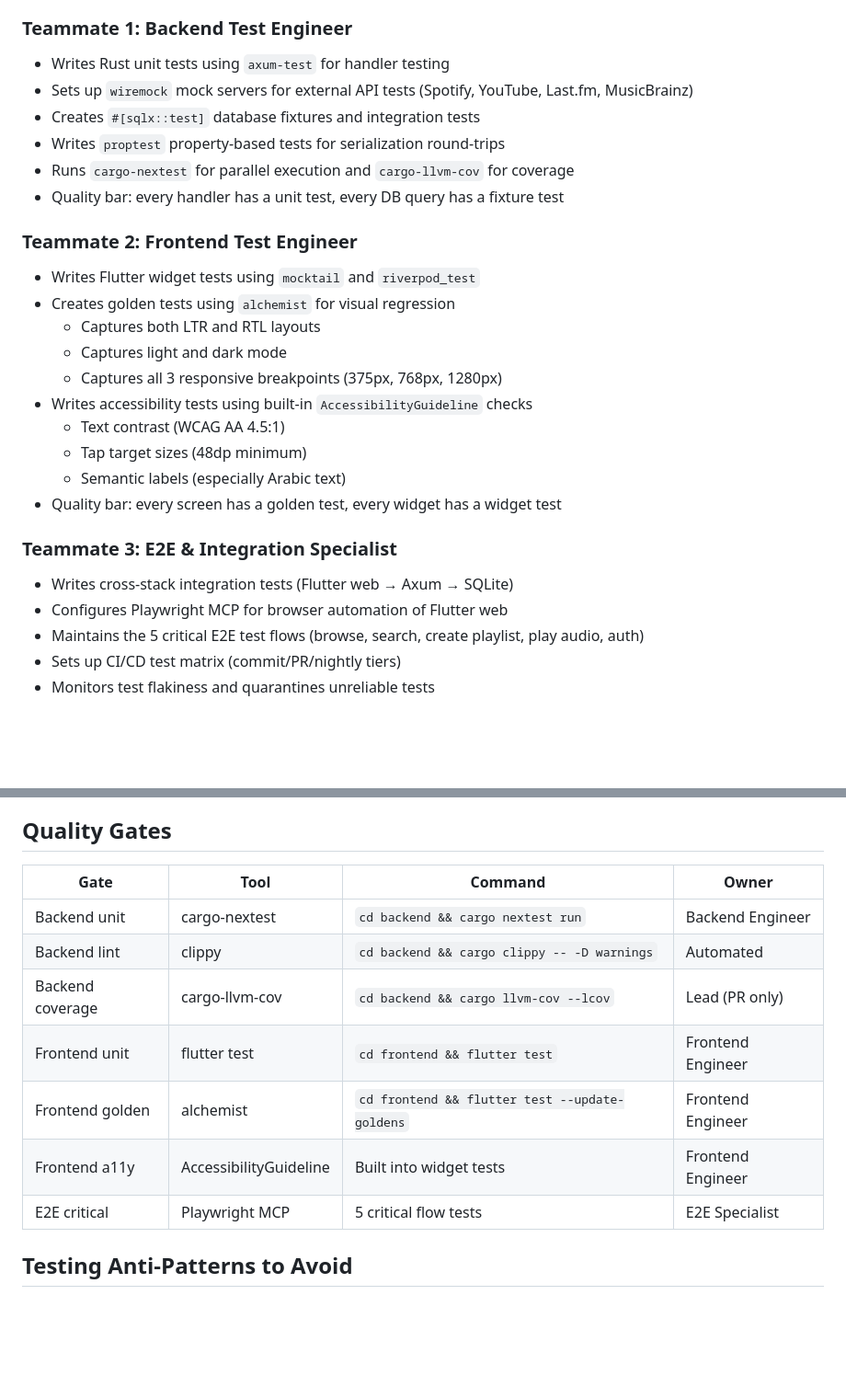
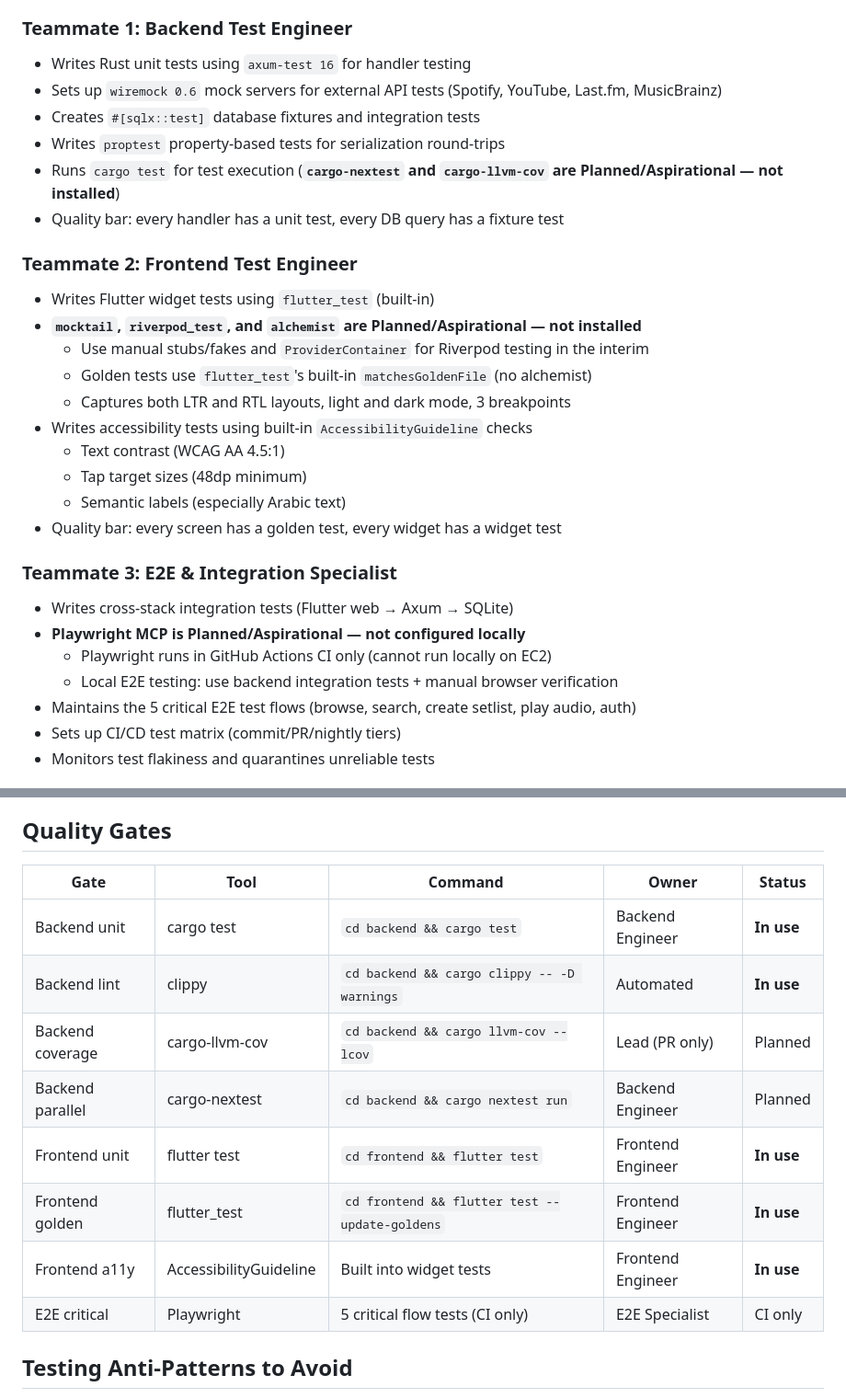
Before and after one commit to step2this/ethnomusicology, a Markdown page: .claude/agents/testing-team.md, 2 parts joined by grey strips. Shown at 92% size. GitHub-like rendering; blank space fills up the shorter version.

Commit message:
Update ux-team and testing-team agents for DJ-first pivot + actual tooling
- ux-team.md: Replace occasion-first project context with DJ-first framing
  (natural language prompts, harmonic mixing, crossfade previews, conversational
  refinement). Occasion features demoted to secondary. Update Interaction
  Designer component list (setlist builder, refinement panel) and Visual QA
  occasion theme note.

- testing-team.md: Annotate tools not installed (cargo-nextest, cargo-llvm-cov,
  alchemist, mocktail, riverpod_test, Playwright MCP) as Planned/Aspirational.
  Document actual tools in use: cargo test, flutter_test, wiremock 0.6,
  axum-test 16. Note Playwright runs in GitHub Actions CI only (not locally on
  EC2). Update Quality Gates table with Status column.

Co-Authored-By: Claude Sonnet 4.6 <noreply@anthropic.com>

```diff
--- a/.claude/agents/testing-team.md
+++ b/.claude/agents/testing-team.md
@@ -17,19 +17,19 @@ You are a member of the **Testing Team** for the Ethnomusicology project. Your t
 - Prevents the ice cream cone anti-pattern (too many E2E, not enough unit)
 
 ### Teammate 1: Backend Test Engineer
-- Writes Rust unit tests using `axum-test` for handler testing
-- Sets up `wiremock` mock servers for external API tests (Spotify, YouTube, Last.fm, MusicBrainz)
+- Writes Rust unit tests using `axum-test 16` for handler testing
+- Sets up `wiremock 0.6` mock servers for external API tests (Spotify, YouTube, Last.fm, MusicBrainz)
 - Creates `#[sqlx::test]` database fixtures and integration tests
 - Writes `proptest` property-based tests for serialization round-trips
-- Runs `cargo-nextest` for parallel execution and `cargo-llvm-cov` for coverage
+- Runs `cargo test` for test execution (**`cargo-nextest` and `cargo-llvm-cov` are Planned/Aspirational — not installed**)
 - Quality bar: every handler has a unit test, every DB query has a fixture test
 
 ### Teammate 2: Frontend Test Engineer
-- Writes Flutter widget tests using `mocktail` and `riverpod_test`
-- Creates golden tests using `alchemist` for visual regression
-  - Captures both LTR and RTL layouts
-  - Captures light and dark mode
-  - Captures all 3 responsive breakpoints (375px, 768px, 1280px)
+- Writes Flutter widget tests using `flutter_test` (built-in)
+- **`mocktail`, `riverpod_test`, and `alchemist` are Planned/Aspirational — not installed**
+  - Use manual stubs/fakes and `ProviderContainer` for Riverpod testing in the interim
+  - Golden tests use `flutter_test`'s built-in `matchesGoldenFile` (no alchemist)
+  - Captures both LTR and RTL layouts, light and dark mode, 3 breakpoints
 - Writes accessibility tests using built-in `AccessibilityGuideline` checks
   - Text contrast (WCAG AA 4.5:1)
   - Tap target sizes (48dp minimum)
@@ -38,8 +38,10 @@ You are a member of the **Testing Team** for the Ethnomusicology project. Your t
 
 ### Teammate 3: E2E & Integration Specialist
 - Writes cross-stack integration tests (Flutter web → Axum → SQLite)
-- Configures Playwright MCP for browser automation of Flutter web
-- Maintains the 5 critical E2E test flows (browse, search, create playlist, play audio, auth)
+- **Playwright MCP is Planned/Aspirational — not configured locally**
+  - Playwright runs in GitHub Actions CI only (cannot run locally on EC2)
+  - Local E2E testing: use backend integration tests + manual browser verification
+- Maintains the 5 critical E2E test flows (browse, search, create setlist, play audio, auth)
 - Sets up CI/CD test matrix (commit/PR/nightly tiers)
 - Monitors test flakiness and quarantines unreliable tests
 
@@ -54,15 +56,16 @@ You are a member of the **Testing Team** for the Ethnomusicology project. Your t
 
 ## Quality Gates
 
-| Gate | Tool | Command | Owner |
-|------|------|---------|-------|
-| Backend unit | cargo-nextest | `cd backend && cargo nextest run` | Backend Engineer |
-| Backend lint | clippy | `cd backend && cargo clippy -- -D warnings` | Automated |
-| Backend coverage | cargo-llvm-cov | `cd backend && cargo llvm-cov --lcov` | Lead (PR only) |
-| Frontend unit | flutter test | `cd frontend && flutter test` | Frontend Engineer |
-| Frontend golden | alchemist | `cd frontend && flutter test --update-goldens` | Frontend Engineer |
-| Frontend a11y | AccessibilityGuideline | Built into widget tests | Frontend Engineer |
-| E2E critical | Playwright MCP | 5 critical flow tests | E2E Specialist |
+| Gate | Tool | Command | Owner | Status |
+|------|------|---------|-------|--------|
+| Backend unit | cargo test | `cd backend && cargo test` | Backend Engineer | **In use** |
+| Backend lint | clippy | `cd backend && cargo clippy -- -D warnings` | Automated | **In use** |
+| Backend coverage | cargo-llvm-cov | `cd backend && cargo llvm-cov --lcov` | Lead (PR only) | Planned |
+| Backend parallel | cargo-nextest | `cd backend && cargo nextest run` | Backend Engineer | Planned |
+| Frontend unit | flutter test | `cd frontend && flutter test` | Frontend Engineer | **In use** |
+| Frontend golden | flutter_test | `cd frontend && flutter test --update-goldens` | Frontend Engineer | **In use** |
+| Frontend a11y | AccessibilityGuideline | Built into widget tests | Frontend Engineer | **In use** |
+| E2E critical | Playwright | 5 critical flow tests (CI only) | E2E Specialist | CI only |
 
 ## Testing Anti-Patterns to Avoid
 
```
Also changed, not shown: .claude/agents/ux-team.md (+10 -7 lines).
